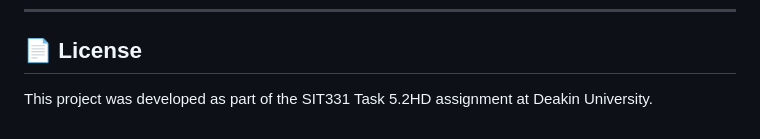
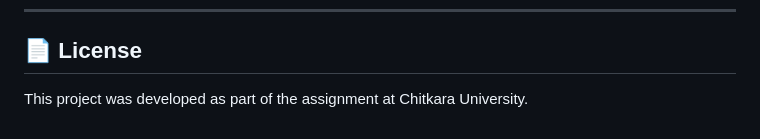
Before and after one commit to raghavthaman/5.2HD, a Markdown page: README.md, the part around the change. Drawn GitHub-style.

```diff
--- a/README.md
+++ b/README.md
@@ -167,4 +167,4 @@ The application is deployed as a unified Docker container on **Render** with the
 
 ## 📄 License
 
-This project was developed as part of the SIT331 Task 5.2HD assignment at Deakin University.
+This project was developed as part of the assignment at Chitkara University.
```
